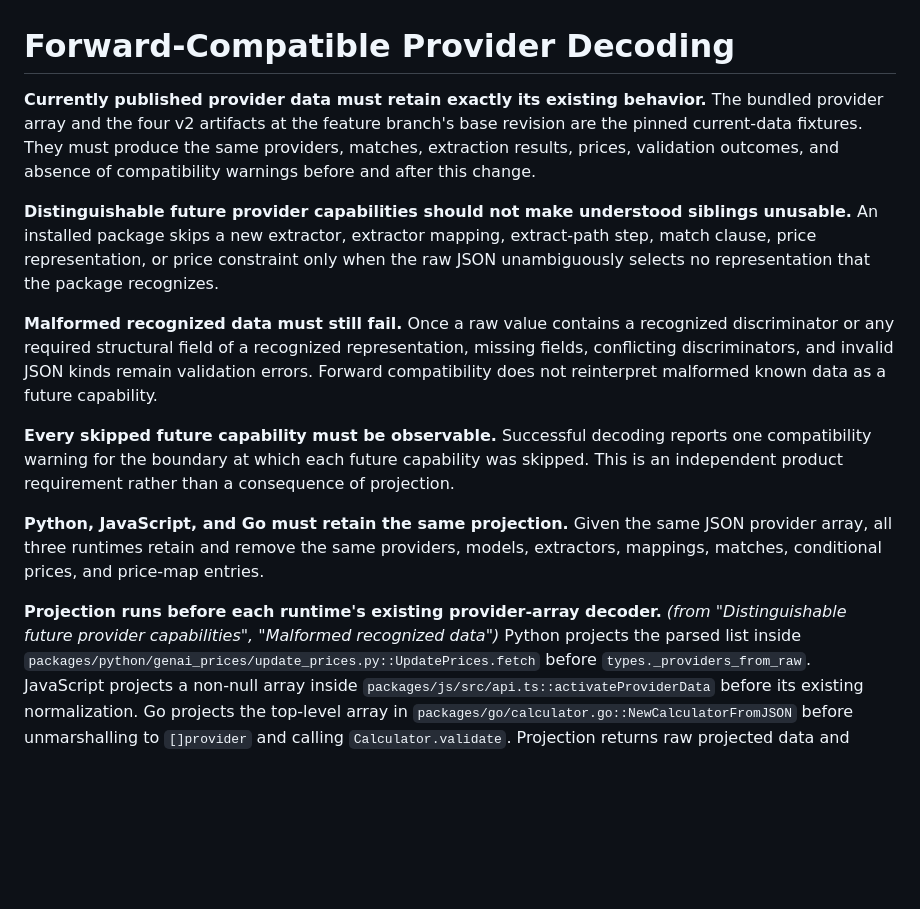
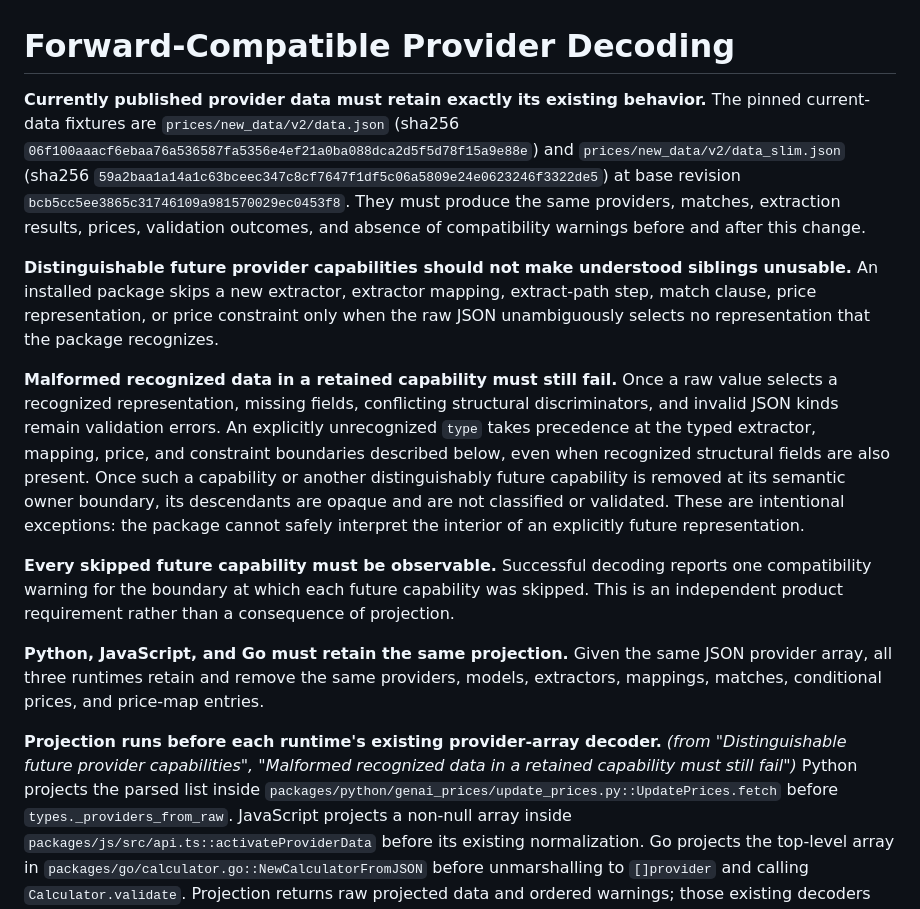
Before and after one commit to pydantic/genai-prices, a Markdown page: specs/forward-compatible-provider-decoding/spec.md, the part around one of its changes. Drawn GitHub-style; blank space fills up the shorter version.

```diff
--- a/specs/forward-compatible-provider-decoding/spec.md
+++ b/specs/forward-compatible-provider-decoding/spec.md
@@ -1,18 +1,24 @@
 # Forward-Compatible Provider Decoding
 
 **Currently published provider data must retain exactly its existing behavior.**
-The bundled provider array and the four v2 artifacts at the feature branch's base revision are the pinned current-data
-fixtures. They must produce the same providers, matches, extraction results, prices, validation outcomes, and absence
-of compatibility warnings before and after this change.
+The pinned current-data fixtures are `prices/new_data/v2/data.json` (sha256
+`06f100aaacf6ebaa76a536587fa5356e4ef21a0ba088dca2d5f5d78f15a9e88e`) and
+`prices/new_data/v2/data_slim.json` (sha256
+`59a2baa1a14a1c63bceec347c8cf7647f1df5c06a5809e24e0623246f3322de5`) at base revision
+`bcb5cc5ee3865c31746109a981570029ec0453f8`. They must produce the same providers, matches, extraction results, prices,
+validation outcomes, and absence of compatibility warnings before and after this change.
 
 **Distinguishable future provider capabilities should not make understood siblings unusable.**
 An installed package skips a new extractor, extractor mapping, extract-path step, match clause, price representation,
 or price constraint only when the raw JSON unambiguously selects no representation that the package recognizes.
 
-**Malformed recognized data must still fail.**
-Once a raw value contains a recognized discriminator or any required structural field of a recognized representation,
-missing fields, conflicting discriminators, and invalid JSON kinds remain validation errors. Forward compatibility does
-not reinterpret malformed known data as a future capability.
+**Malformed recognized data in a retained capability must still fail.**
+Once a raw value selects a recognized representation, missing fields, conflicting structural discriminators, and
+invalid JSON kinds remain validation errors. An explicitly unrecognized `type` takes precedence at the typed extractor,
+mapping, price, and constraint boundaries described below, even when recognized structural fields are also present.
+Once such a capability or another distinguishably future capability is removed at its semantic owner boundary, its
+descendants are opaque and are not classified or validated. These are intentional exceptions: the package cannot safely
+interpret the interior of an explicitly future representation.
 
 **Every skipped future capability must be observable.**
 Successful decoding reports one compatibility warning for the boundary at which each future capability was skipped.
@@ -22,7 +28,7 @@ This is an independent product requirement rather than a consequence of projecti
 Given the same JSON provider array, all three runtimes retain and remove the same providers, models, extractors,
 mappings, matches, conditional prices, and price-map entries.
 
-**Projection runs before each runtime's existing provider-array decoder.** _(from "Distinguishable future provider capabilities", "Malformed recognized data")_
+**Projection runs before each runtime's existing provider-array decoder.** _(from "Distinguishable future provider capabilities", "Malformed recognized data in a retained capability must still fail")_
 Python projects the parsed list inside `packages/python/genai_prices/update_prices.py::UpdatePrices.fetch` before
 `types._providers_from_raw`. JavaScript projects a non-null array inside
 `packages/js/src/api.ts::activateProviderData` before its existing normalization. Go projects the top-level array in
```
Also changed, not shown: other parts of specs/forward-compatible-provider-decoding/spec.md (+60 -38 lines).
